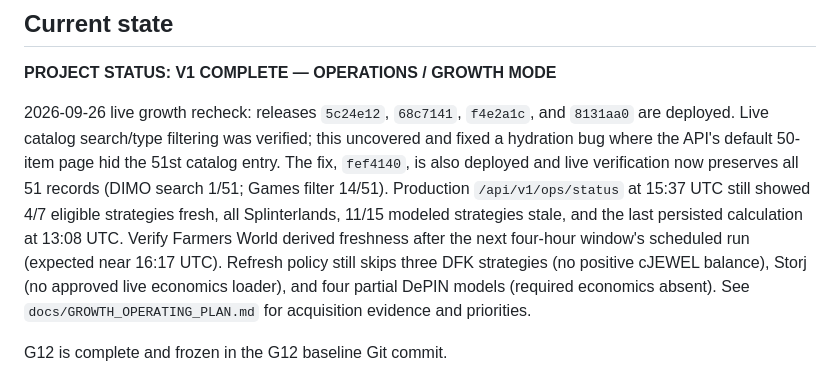
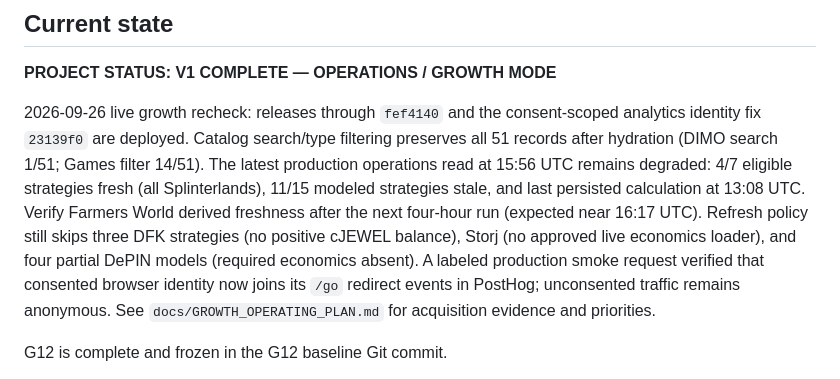
Before and after one commit to IRequelm/gamefi-roi, a Markdown page: docs/STATUS.md, the part around the change. GitHub-like rendering.

```diff
--- a/docs/STATUS.md
+++ b/docs/STATUS.md
@@ -13,7 +13,7 @@ V2 finish-pass operational truth is maintained in `docs/MASTER_CONTROL.md`; this
 
 **PROJECT STATUS: V1 COMPLETE — OPERATIONS / GROWTH MODE**
 
-2026-09-26 live growth recheck: releases `5c24e12`, `68c7141`, `f4e2a1c`, and `8131aa0` are deployed. Live catalog search/type filtering was verified; this uncovered and fixed a hydration bug where the API's default 50-item page hid the 51st catalog entry. The fix, `fef4140`, is also deployed and live verification now preserves all 51 records (DIMO search 1/51; Games filter 14/51). Production `/api/v1/ops/status` at 15:37 UTC still showed 4/7 eligible strategies fresh, all Splinterlands, 11/15 modeled strategies stale, and the last persisted calculation at 13:08 UTC. Verify Farmers World derived freshness after the next four-hour window's scheduled run (expected near 16:17 UTC). Refresh policy still skips three DFK strategies (no positive cJEWEL balance), Storj (no approved live economics loader), and four partial DePIN models (required economics absent). See `docs/GROWTH_OPERATING_PLAN.md` for acquisition evidence and priorities.
+2026-09-26 live growth recheck: releases through `fef4140` and the consent-scoped analytics identity fix `23139f0` are deployed. Catalog search/type filtering preserves all 51 records after hydration (DIMO search 1/51; Games filter 14/51). The latest production operations read at 15:56 UTC remains degraded: 4/7 eligible strategies fresh (all Splinterlands), 11/15 modeled strategies stale, and last persisted calculation at 13:08 UTC. Verify Farmers World derived freshness after the next four-hour run (expected near 16:17 UTC). Refresh policy still skips three DFK strategies (no positive cJEWEL balance), Storj (no approved live economics loader), and four partial DePIN models (required economics absent). A labeled production smoke request verified that consented browser identity now joins its `/go` redirect events in PostHog; unconsented traffic remains anonymous. See `docs/GROWTH_OPERATING_PLAN.md` for acquisition evidence and priorities.
 
 G12 is complete and frozen in the G12 baseline Git commit.
 
```
Also changed, not shown: docs/GROWTH_OPERATING_PLAN.md (+2 -2 lines), docs/MASTER_CONTROL.md (+8 -0 lines).
